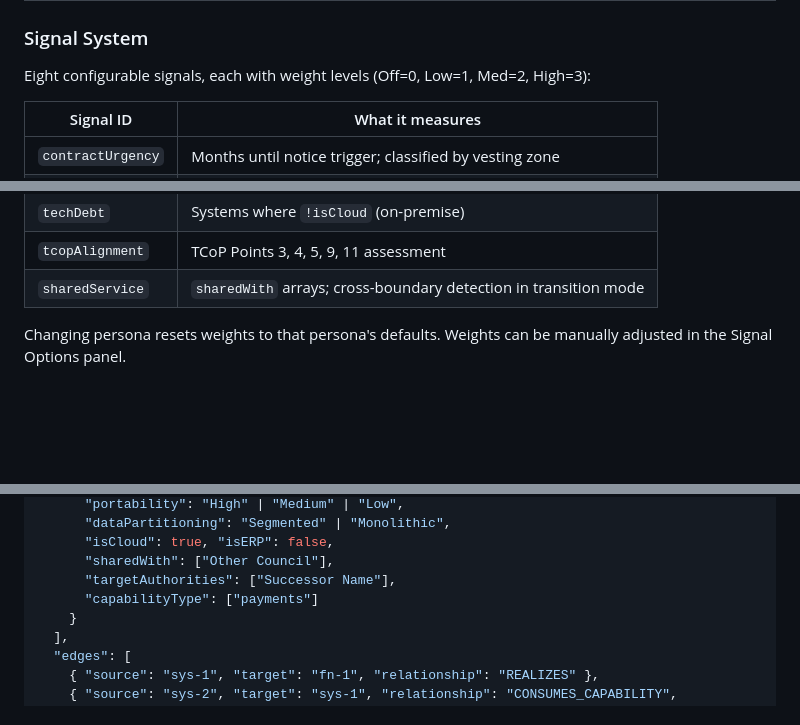
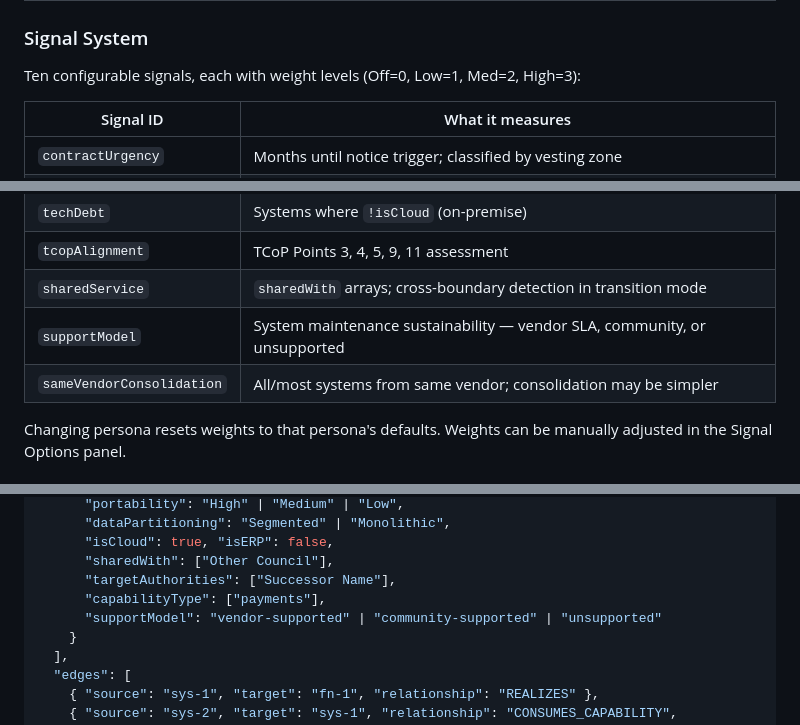
Before and after one commit to drhodesmumby-gds/lgr-rationalisation-engine, a Markdown page: CLAUDE.md, 3 parts joined by grey strips. GitHub-like rendering; blank space fills up the shorter version.

Commit message:
Update CLAUDE.md schema docs and remaining example data for supportModel
Adds supportModel to ITSystem schema documentation, updates signal count
from 8 to 10, and adds supportModel to remaining In-House systems plus
two commercial exceptions (Capita Legacy as unsupported, NEC shared as
community-supported) to demonstrate the field is vendor-agnostic.

Co-Authored-By: Claude Opus 4.6 (1M context) <noreply@anthropic.com>

```diff
--- a/CLAUDE.md
+++ b/CLAUDE.md
@@ -125,7 +125,7 @@ Note: the system object is nested under `a.system`, not flattened — use `a.sys
 
 ### Signal System
 
-Eight configurable signals, each with weight levels (Off=0, Low=1, Med=2, High=3):
+Ten configurable signals, each with weight levels (Off=0, Low=1, Med=2, High=3):
 
 | Signal ID | What it measures |
 |---|---|
@@ -137,6 +137,8 @@ Eight configurable signals, each with weight levels (Off=0, Low=1, Med=2, High=3
 | `techDebt` | Systems where `!isCloud` (on-premise) |
 | `tcopAlignment` | TCoP Points 3, 4, 5, 9, 11 assessment |
 | `sharedService` | `sharedWith` arrays; cross-boundary detection in transition mode |
+| `supportModel` | System maintenance sustainability — vendor SLA, community, or unsupported |
+| `sameVendorConsolidation` | All/most systems from same vendor; consolidation may be simpler |
 
 Changing persona resets weights to that persona's defaults. Weights can be manually adjusted in the Signal Options panel.
 
@@ -189,7 +191,8 @@ Six modal types, all using the same pattern (`fixed inset-0 bg-black bg-opacity-
       "isCloud": true, "isERP": false,
       "sharedWith": ["Other Council"],
       "targetAuthorities": ["Successor Name"],
-      "capabilityType": ["payments"]
+      "capabilityType": ["payments"],
+      "supportModel": "vendor-supported" | "community-supported" | "unsupported"
     }
   ],
   "edges": [
```
